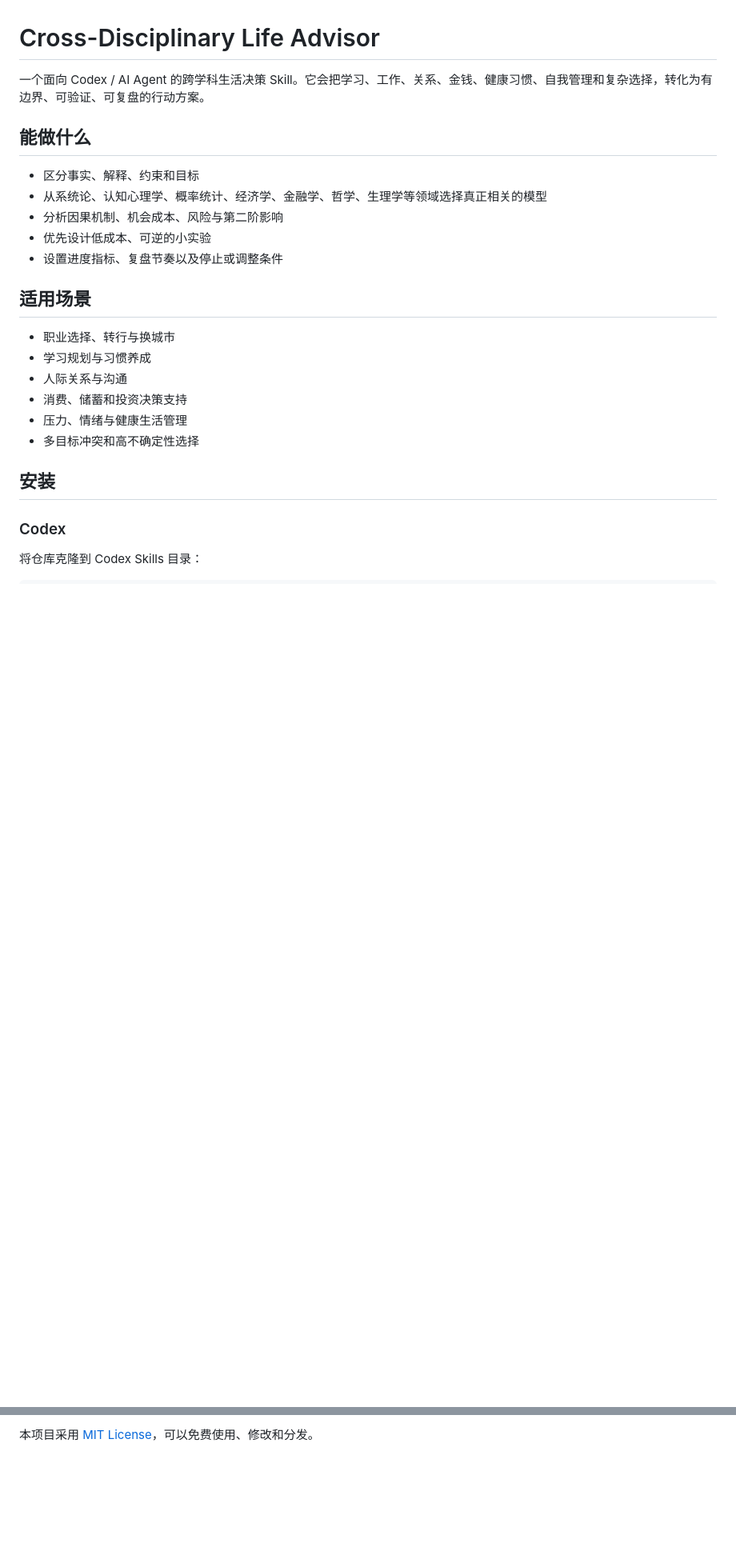
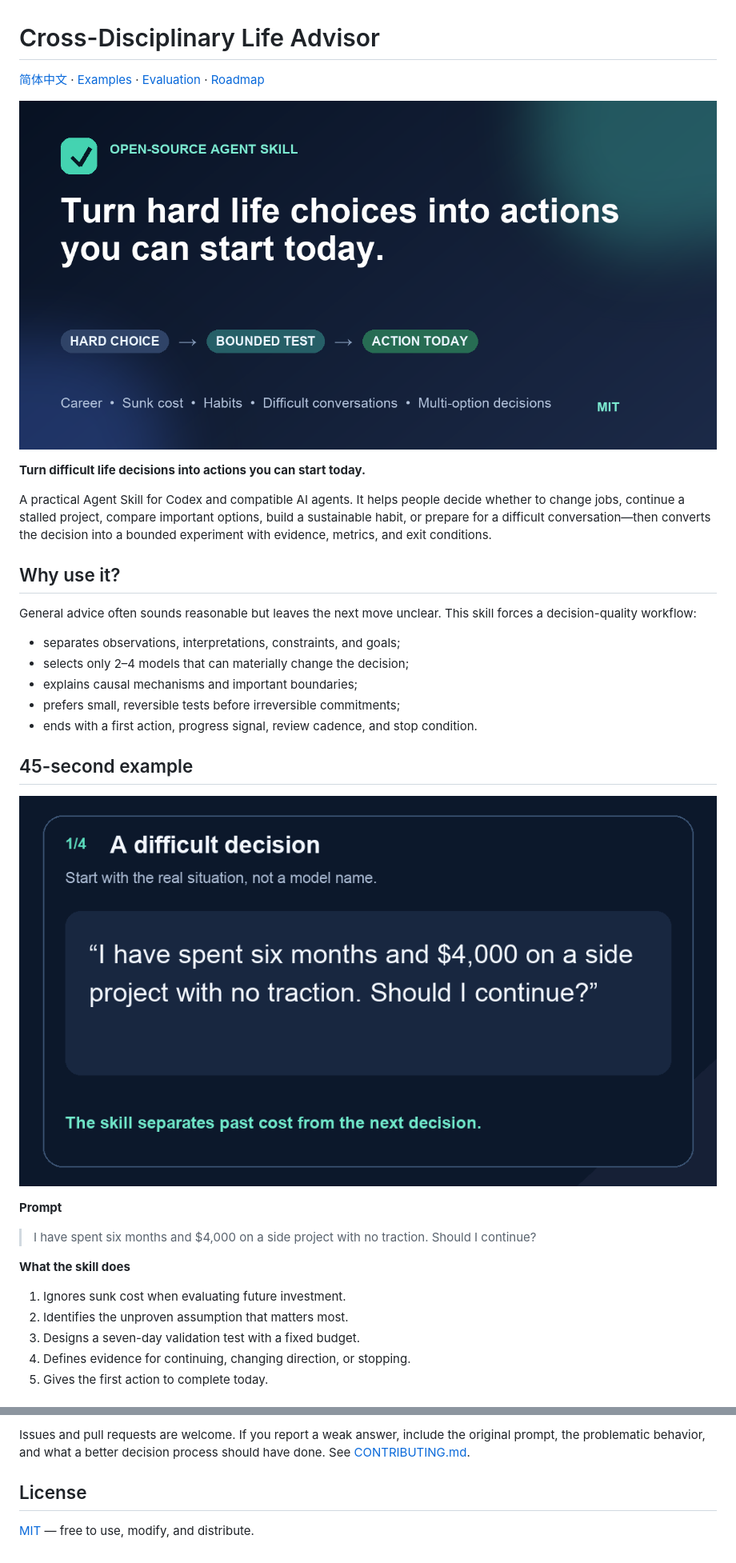
Before and after one commit to wangjunyu86/cross-disciplinary-life-advisor, a Markdown page: README.md, 2 parts joined by grey strips. Shown at 80% size. Drawn GitHub-style; pictures changed too: assets/demo.gif (added), assets/social-preview.png (added); blank space fills up the shorter version.

Commit message:
feat: reposition skill around decisions and actions

```diff
--- a/README.md
+++ b/README.md
@@ -1,26 +1,36 @@
 # Cross-Disciplinary Life Advisor
 
-一个面向 Codex / AI Agent 的跨学科生活决策 Skill。它会把学习、工作、关系、金钱、健康习惯、自我管理和复杂选择，转化为有边界、可验证、可复盘的行动方案。
+[简体中文](README.zh-CN.md) · [Examples](examples/README.md) · [Evaluation](evals/README.md) · [Roadmap](ROADMAP.md)
 
-## 能做什么
+![Cross-Disciplinary Life Advisor](assets/social-preview.png)
 
-- 区分事实、解释、约束和目标
-- 从系统论、认知心理学、概率统计、经济学、金融学、哲学、生理学等领域选择真正相关的模型
-- 分析因果机制、机会成本、风险与第二阶影响
-- 优先设计低成本、可逆的小实验
-- 设置进度指标、复盘节奏以及停止或调整条件
+**Turn difficult life decisions into actions you can start today.**
 
-## 适用场景
+A practical Agent Skill for Codex and compatible AI agents. It helps people decide whether to change jobs, continue a stalled project, compare important options, build a sustainable habit, or prepare for a difficult conversation—then converts the decision into a bounded experiment with evidence, metrics, and exit conditions.
 
-- 职业选择、转行与换城市
-- 学习规划与习惯养成
-- 人际关系与沟通
-- 消费、储蓄和投资决策支持
-- 压力、情绪与健康生活管理
-- 多目标冲突和高不确定性选择
+## Why use it?
 
-## 安装
+General advice often sounds reasonable but leaves the next move unclear. This skill forces a decision-quality workflow:
 
-### Codex
+- separates observations, interpretations, constraints, and goals;
+- selects only 2–4 models that can materially change the decision;
+- explains causal mechanisms and important boundaries;
+- prefers small, reversible tests before irreversible commitments;
+- ends with a first action, progress signal, review cadence, and stop condition.
 
-将仓库克隆到 Codex Skills 目录：
+## 45-second example
+
+![Decision-to-action demo](assets/demo.gif)
+
+**Prompt**
+
+> I have spent six months and $4,000 on a side project with no traction. Should I continue?
+
+**What the skill does**
+
+1. Ignores sunk cost when evaluating future investment.
+2. Identifies the unproven assumption that matters most.
+3. Designs a seven-day validation test with a fixed budget.
+4. Defines evidence for continuing, changing direction, or stopping.
+5. Gives the first action to complete today.
+
@@ -73,2 +112,6 @@ Skill 默认按照以下结构回答：
 
-本项目采用 [MIT License](LICENSE)，可以免费使用、修改和分发。
+Issues and pull requests are welcome. If you report a weak answer, include the original prompt, the problematic behavior, and what a better decision process should have done. See [CONTRIBUTING.md](CONTRIBUTING.md).
+
+## License
+
+[MIT](LICENSE) — free to use, modify, and distribute.
```
Also changed, not shown: other parts of README.md (+56 -27 lines), CHANGELOG.md (added, +20 -0 lines), CONTRIBUTING.md (added, +23 -0 lines), README.zh-CN.md (added, +106 -0 lines), ROADMAP.md (added, +20 -0 lines), SKILL.md (+8 -5 lines), evals/README.md (added, +33 -0 lines), examples/README.md (added, +65 -0 lines), references/high-intent-scenarios.md (added, +59 -0 lines), assets/icon.png (added), 1 other file.
